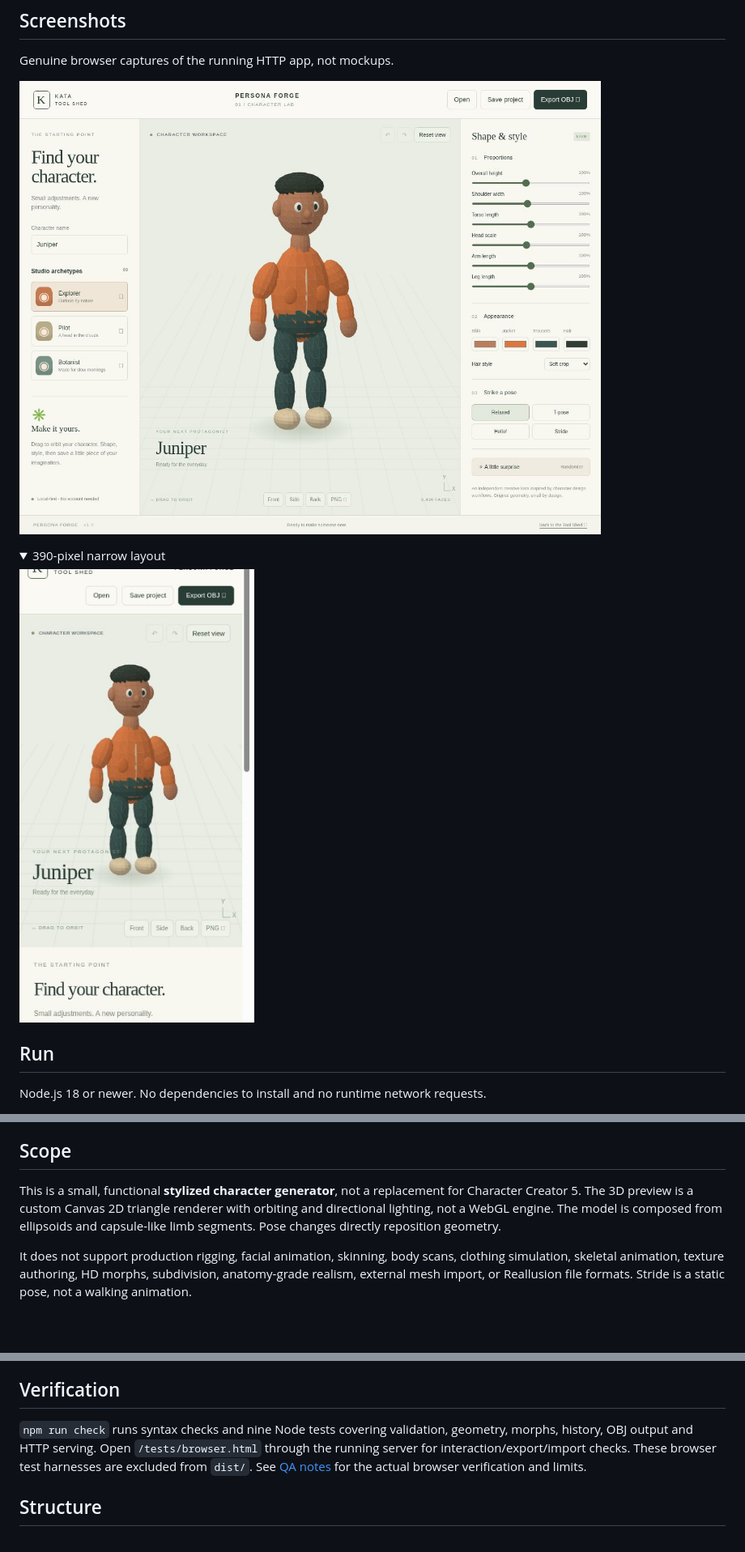
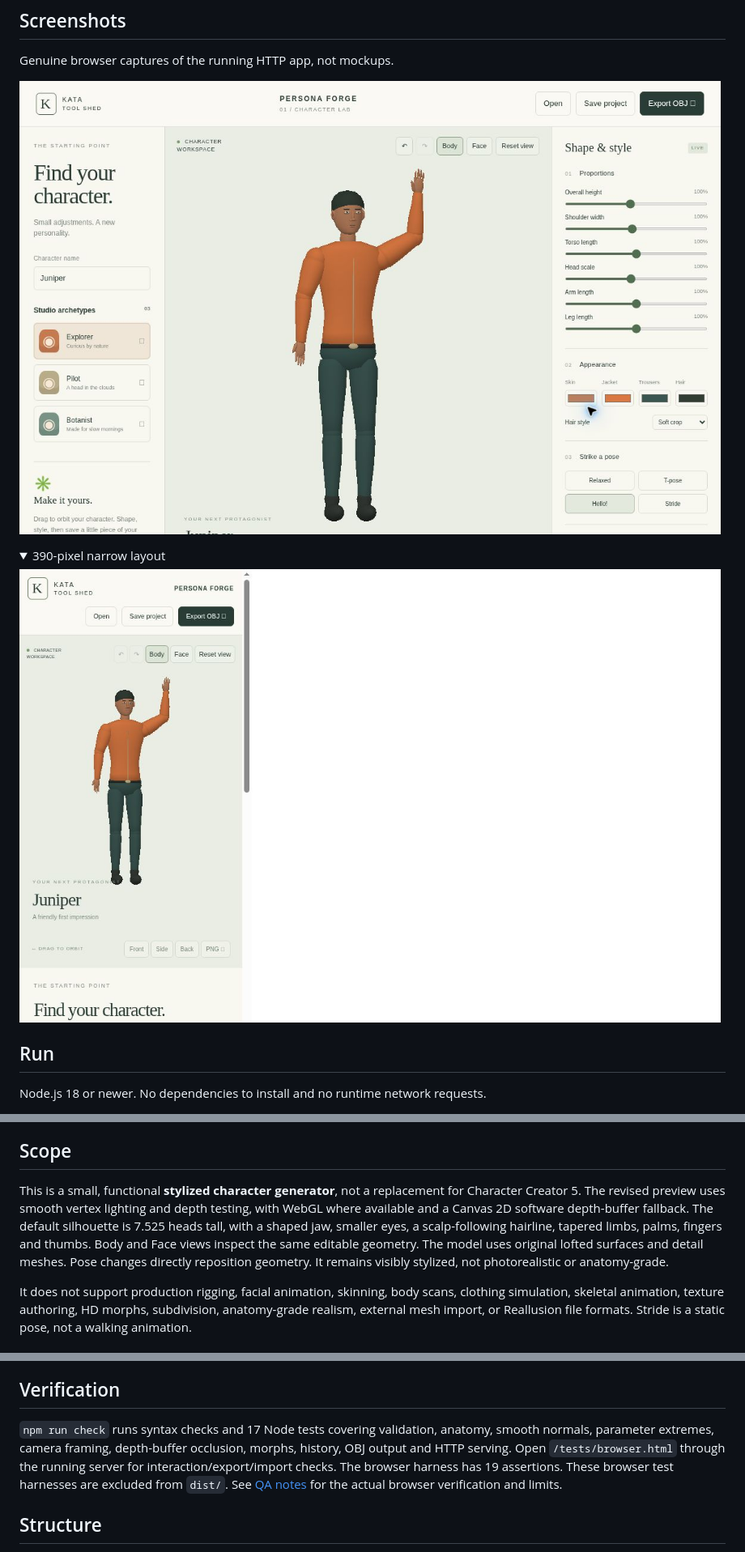
Before and after one commit to intrepion/kata-app-inspired-by-character-creator-5-codex-dot, a Markdown page: README.md, 3 parts joined by grey strips. Shown at 81% size. GitHub-like rendering; pictures changed too: docs/screenshots/anatomy-desktop.jpg (added), docs/screenshots/anatomy-narrow.jpg (added); folded sections open; blank space fills up the shorter version.

Commit message:
Improve human anatomy and depth-tested character preview

```diff
--- a/README.md
+++ b/README.md
@@ -8,11 +8,11 @@ Part of [Kata Tool Shed](https://intrepion.github.io/tools/). Repository: `kata-
 
 Genuine browser captures of the running HTTP app, not mockups.
 
-![Persona Forge desktop workspace](docs/screenshots/desktop.png)
+![Persona Forge desktop workspace](docs/screenshots/anatomy-desktop.jpg)
 
 <details><summary>390-pixel narrow layout</summary>
 
-![Persona Forge narrow layout](docs/screenshots/narrow.png)
+![Persona Forge narrow layout](docs/screenshots/anatomy-narrow.jpg)
 
 </details>
 
@@ -47,7 +47,7 @@ On narrow screens the interactive preview appears first, followed by presets and
 
 ## Scope
 
-This is a small, functional **stylized character generator**, not a replacement for Character Creator 5. The 3D preview is a custom Canvas 2D triangle renderer with orbiting and directional lighting, not a WebGL engine. The model is composed from ellipsoids and capsule-like limb segments. Pose changes directly reposition geometry.
+This is a small, functional **stylized character generator**, not a replacement for Character Creator 5. The revised preview uses smooth vertex lighting and depth testing, with WebGL where available and a Canvas 2D software depth-buffer fallback. The default silhouette is 7.525 heads tall, with a shaped jaw, smaller eyes, a scalp-following hairline, tapered limbs, palms, fingers and thumbs. Body and Face views inspect the same editable geometry. The model uses original lofted surfaces and detail meshes. Pose changes directly reposition geometry. It remains visibly stylized, not photorealistic or anatomy-grade.
 
 It does not support production rigging, facial animation, skinning, body scans, clothing simulation, skeletal animation, texture authoring, HD morphs, subdivision, anatomy-grade realism, external mesh import, or Reallusion file formats. Stride is a static pose, not a walking animation.
 
@@ -59,7 +59,7 @@ Project imports are limited to 100 KB and validate schema, parameter ranges, col
 
 ## Verification
 
-`npm run check` runs syntax checks and nine Node tests covering validation, geometry, morphs, history, OBJ output and HTTP serving. Open `/tests/browser.html` through the running server for interaction/export/import checks. These browser test harnesses are excluded from `dist/`. See [QA notes](docs/QA.md) for the actual browser verification and limits.
+`npm run check` runs syntax checks and 17 Node tests covering validation, anatomy, smooth normals, parameter extremes, camera framing, depth-buffer occlusion, morphs, history, OBJ output and HTTP serving. Open `/tests/browser.html` through the running server for interaction/export/import checks. The browser harness has 19 assertions. These browser test harnesses are excluded from `dist/`. See [QA notes](docs/QA.md) for the actual browser verification and limits.
 
 ## Structure
 
```
Also changed, not shown: other parts of README.md (+4 -0 lines), docs/QA-ANATOMY.md (added, +29 -0 lines), docs/QA.md (+2 -0 lines), docs/screenshots/anatomy-face.jpg (added), 10 other files.
